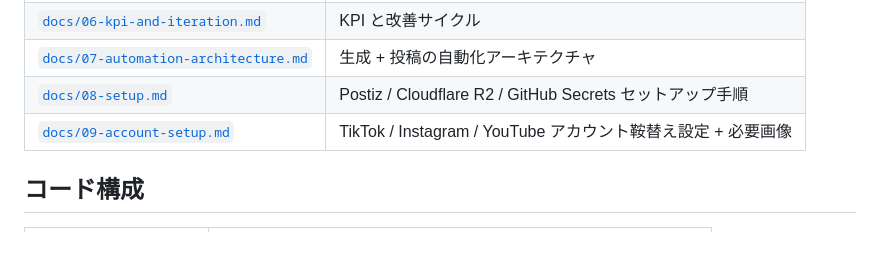
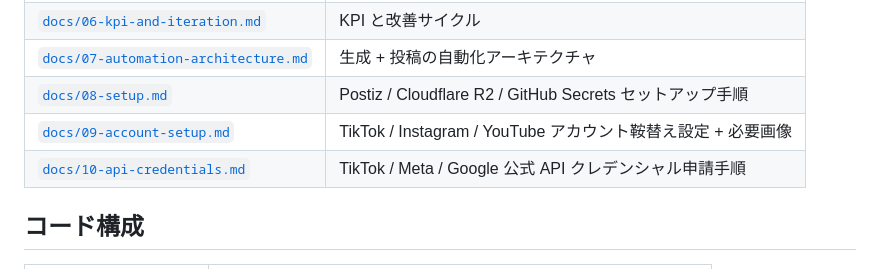
Before and after one commit to sgrkbr/Reel-Generator, a Markdown page: README.md, the part around the change. Drawn GitHub-style; blank space fills up the shorter version.

```diff
--- a/README.md
+++ b/README.md
@@ -17,6 +17,7 @@ Higgsfield × TikTok 起点で **2D アニメのカップルあるあるショ
 | [`docs/07-automation-architecture.md`](docs/07-automation-architecture.md) | 生成 + 投稿の自動化アーキテクチャ |
 | [`docs/08-setup.md`](docs/08-setup.md) | Postiz / Cloudflare R2 / GitHub Secrets セットアップ手順 |
 | [`docs/09-account-setup.md`](docs/09-account-setup.md) | TikTok / Instagram / YouTube アカウント鞍替え設定 + 必要画像 |
+| [`docs/10-api-credentials.md`](docs/10-api-credentials.md) | TikTok / Meta / Google 公式 API クレデンシャル申請手順 |
 
 ## コード構成
 
```
Also changed, not shown: docs/10-api-credentials.md (added, +167 -0 lines).
